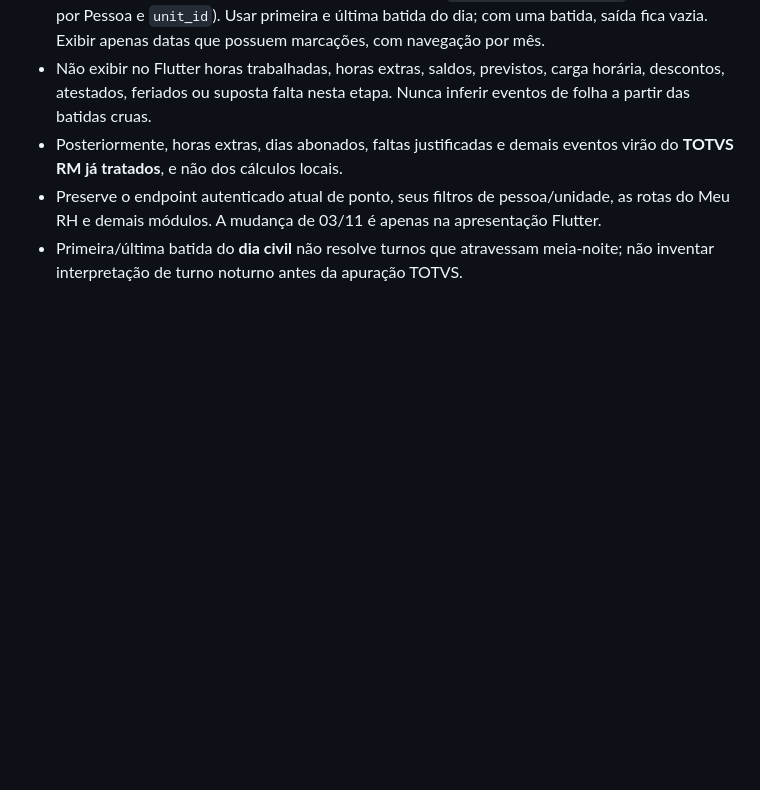
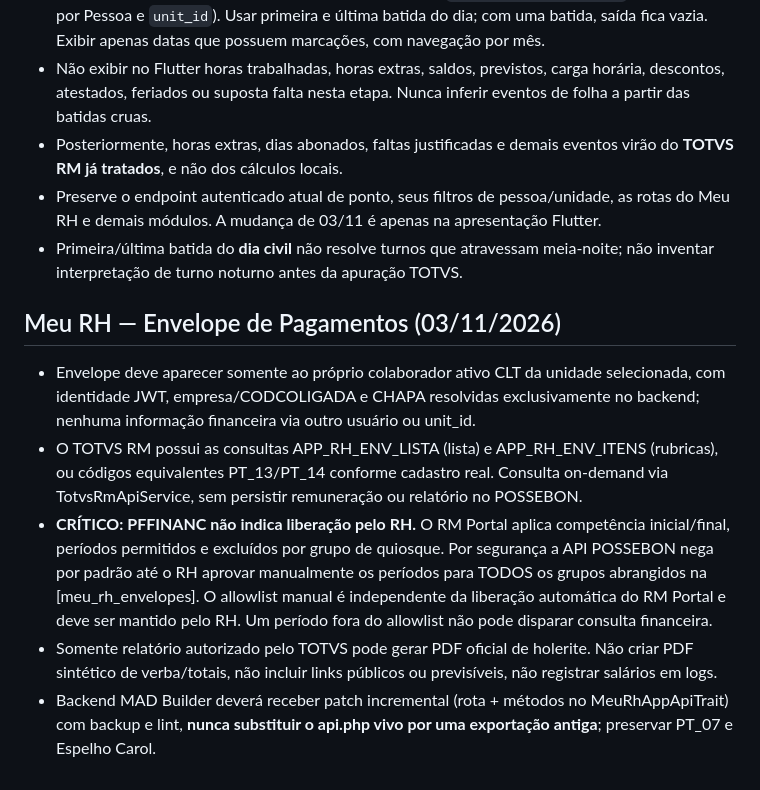
Before and after one commit to pedrotorresepc13-glitch/possebon-neural-memory, a Markdown page: docs/domain-rules.md, the part around the change. Drawn GitHub-style; blank space fills up the shorter version.

Commit message:
docs(brain): Envelope TOTVS seguro, fonte e testes sem deploy

```diff
--- a/docs/domain-rules.md
+++ b/docs/domain-rules.md
@@ -219,3 +219,11 @@ Regras comuns:
 - Posteriormente, horas extras, dias abonados, faltas justificadas e demais eventos virão do **TOTVS RM já tratados**, e não dos cálculos locais.
 - Preserve o endpoint autenticado atual de ponto, seus filtros de pessoa/unidade, as rotas do Meu RH e demais módulos. A mudança de 03/11 é apenas na apresentação Flutter.
 - Primeira/última batida do **dia civil** não resolve turnos que atravessam meia-noite; não inventar interpretação de turno noturno antes da apuração TOTVS.
+
+## Meu RH — Envelope de Pagamentos (03/11/2026)
+
+- Envelope deve aparecer somente ao próprio colaborador ativo CLT da unidade selecionada, com identidade JWT, empresa/CODCOLIGADA e CHAPA resolvidas exclusivamente no backend; nenhuma informação financeira via outro usuário ou unit_id.
+- O TOTVS RM possui as consultas APP_RH_ENV_LISTA (lista) e APP_RH_ENV_ITENS (rubricas), ou códigos equivalentes PT_13/PT_14 conforme cadastro real. Consulta on-demand via TotvsRmApiService, sem persistir remuneração ou relatório no POSSEBON.
+- **CRÍTICO: PFFINANC não indica liberação pelo RH.** O RM Portal aplica competência inicial/final, períodos permitidos e excluídos por grupo de quiosque. Por segurança a API POSSEBON nega por padrão até o RH aprovar manualmente os períodos para TODOS os grupos abrangidos na [meu_rh_envelopes]. O allowlist manual é independente da liberação automática do RM Portal e deve ser mantido pelo RH. Um período fora do allowlist não pode disparar consulta financeira.
+- Somente relatório autorizado pelo TOTVS pode gerar PDF oficial de holerite. Não criar PDF sintético de verba/totais, não incluir links públicos ou previsíveis, não registrar salários em logs.
+- Backend MAD Builder deverá receber patch incremental (rota + métodos no MeuRhAppApiTrait) com backup e lint, **nunca substituir o api.php vivo por uma exportação antiga**; preservar PT_07 e Espelho Carol.
```
